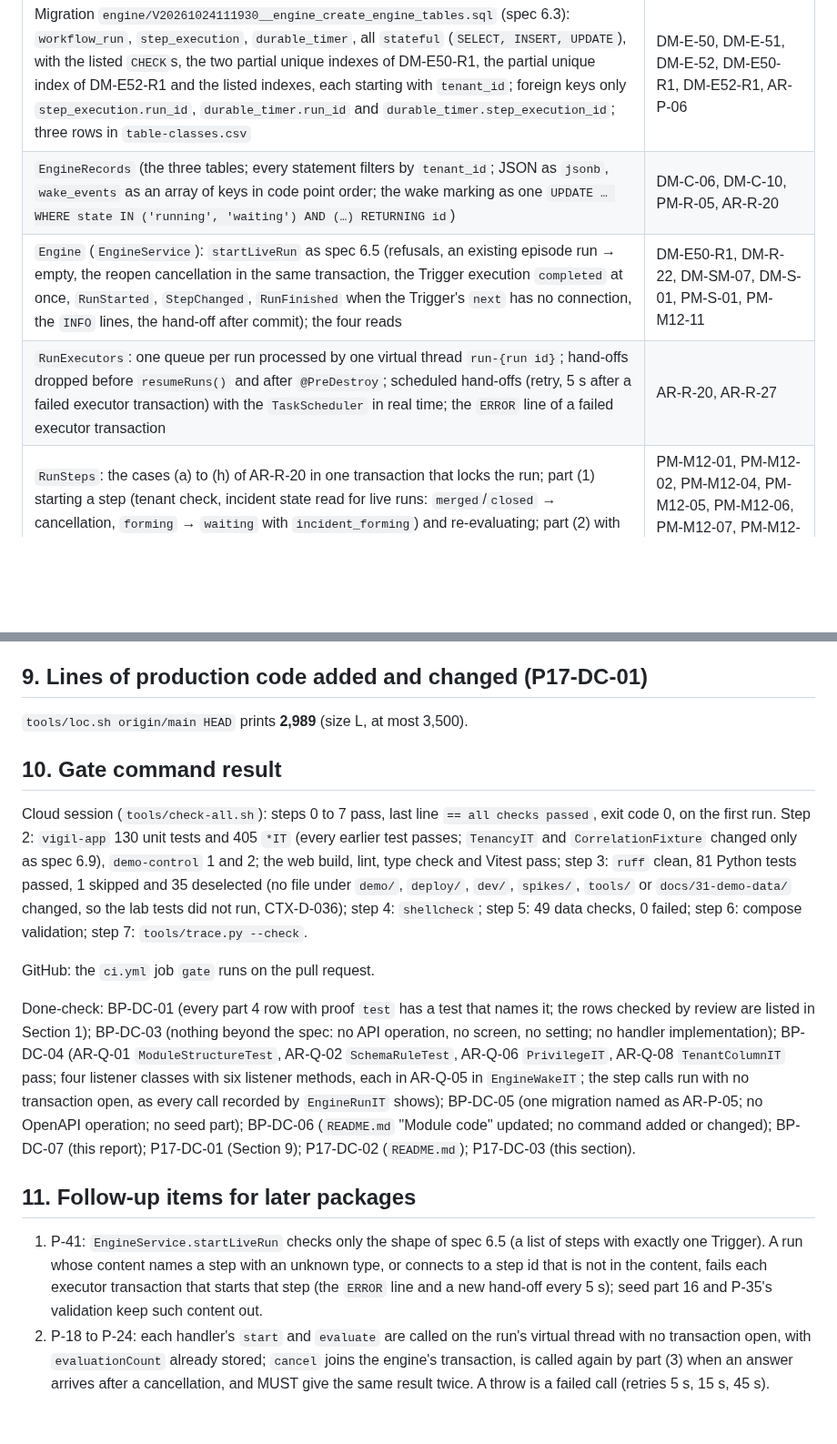
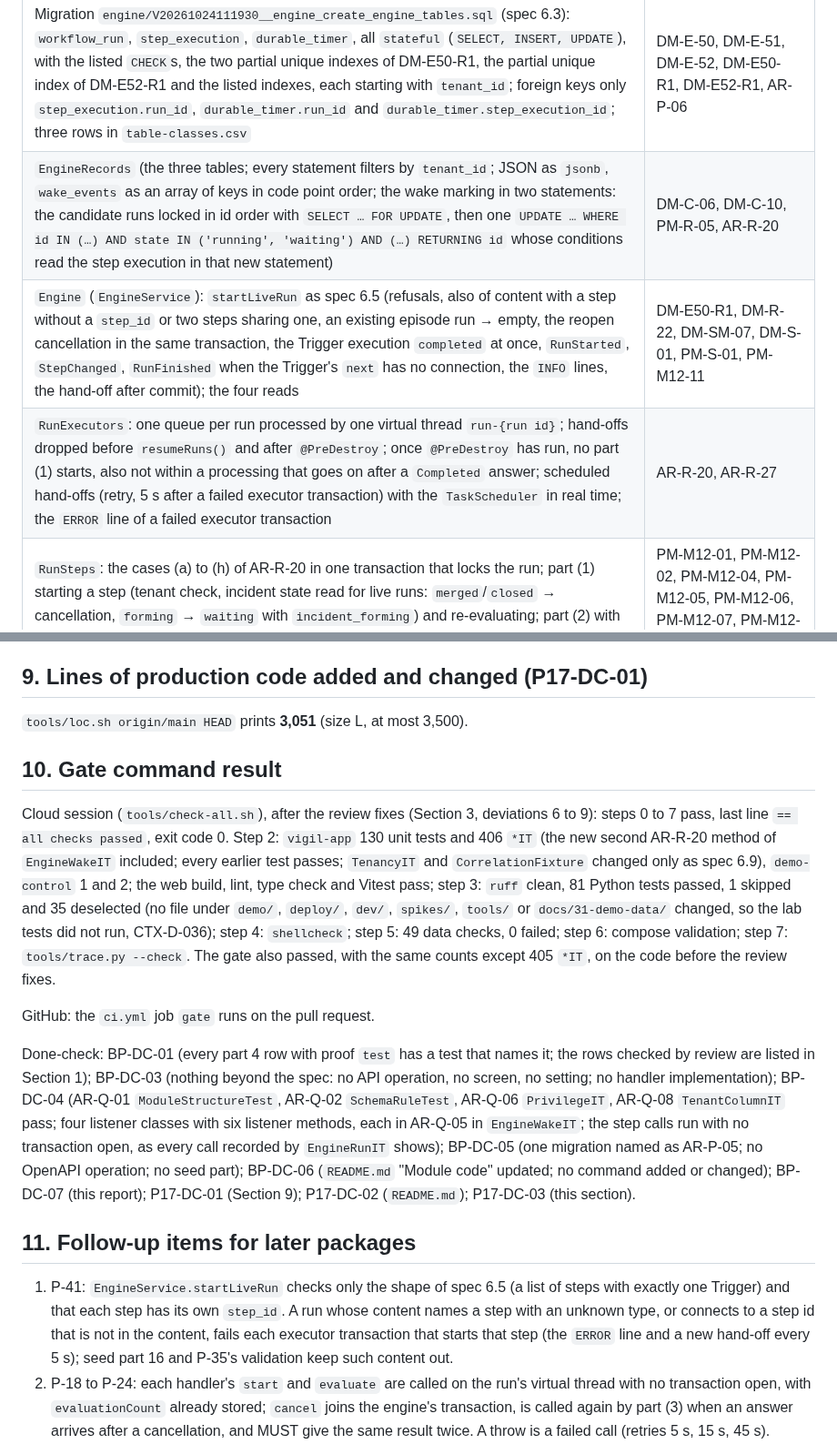
Before and after one commit to awadoodatevam/vigil, a Markdown page: docs/packages/P-17-report.md, 2 parts joined by grey strips. Shown at 91% size. Drawn GitHub-style; blank space fills up the shorter version.

Commit message:
P-17: record the review fixes in the package report
Co-Authored-By: Claude Opus 5.5 <noreply@anthropic.com>
Claude-Session: https://claude.ai/code/session_01L6dcZ7Y8KynvRDXojheDno

```diff
--- a/docs/packages/P-17-report.md
+++ b/docs/packages/P-17-report.md
@@ -17,9 +17,9 @@ Every public type of `vigil-engine` is in `vigil.engine.api`; every other class
 | `vigil.engine.api` (spec 6.4, complete list): the enums `RunMode`, `RunState`, `WaitReason`, `EndReason`, `StepExecutionState` (each with `key()` and `fromKey`); the records `RunView`, `StepExecutionView`; the events `RunStarted`, `StepChanged`, `RunFinished` (published on every end); the interfaces `EngineService`, `EngineScheduling` | DM-E-50, DM-E-51, AR-E-10, PM-M12-08 |
 | The step handler interfaces (spec 6.4, complete list) with `start`, `evaluate` ("external call: not inside a transaction") and `cancel`: `DiagnosticsStepHandler`, `InvestigationStepHandler`, `ActionsStepHandler`, `RecoveryStepHandler`, `RoutingStepHandler`, `NotificationsStepHandler`, `TicketingStepHandler`; in `vigil.actions.api` the interface `ActionRuns` and the event `ApprovalDecided`. No implementation | AR-R-21, PM-M12-02, PM-S-12 |
 | Migration `engine/V20261024111930__engine_create_engine_tables.sql` (spec 6.3): `workflow_run`, `step_execution`, `durable_timer`, all `stateful` (`SELECT, INSERT, UPDATE`), with the listed `CHECK`s, the two partial unique indexes of DM-E50-R1, the partial unique index of DM-E52-R1 and the listed indexes, each starting with `tenant_id`; foreign keys only `step_execution.run_id`, `durable_timer.run_id` and `durable_timer.step_execution_id`; three rows in `table-classes.csv` | DM-E-50, DM-E-51, DM-E-52, DM-E50-R1, DM-E52-R1, AR-P-06 |
-| `EngineRecords` (the three tables; every statement filters by `tenant_id`; JSON as `jsonb`, `wake_events` as an array of keys in code point order; the wake marking as one `UPDATE … WHERE state IN ('running', 'waiting') AND (…) RETURNING id`) | DM-C-06, DM-C-10, PM-R-05, AR-R-20 |
-| `Engine` (`EngineService`): `startLiveRun` as spec 6.5 (refusals, an existing episode run → empty, the reopen cancellation in the same transaction, the Trigger execution `completed` at once, `RunStarted`, `StepChanged`, `RunFinished` when the Trigger's `next` has no connection, the `INFO` lines, the hand-off after commit); the four reads | DM-E50-R1, DM-R-22, DM-SM-07, DM-S-01, PM-S-01, PM-M12-11 |
-| `RunExecutors`: one queue per run processed by one virtual thread `run-{run id}`; hand-offs dropped before `resumeRuns()` and after `@PreDestroy`; scheduled hand-offs (retry, 5 s after a failed executor transaction) with the `TaskScheduler` in real time; the `ERROR` line of a failed executor transaction | AR-R-20, AR-R-27 |
+| `EngineRecords` (the three tables; every statement filters by `tenant_id`; JSON as `jsonb`, `wake_events` as an array of keys in code point order; the wake marking in two statements: the candidate runs locked in id order with `SELECT … FOR UPDATE`, then one `UPDATE … WHERE id IN (…) AND state IN ('running', 'waiting') AND (…) RETURNING id` whose conditions read the step execution in that new statement) | DM-C-06, DM-C-10, PM-R-05, AR-R-20 |
+| `Engine` (`EngineService`): `startLiveRun` as spec 6.5 (refusals, also of content with a step without a `step_id` or two steps sharing one, an existing episode run → empty, the reopen cancellation in the same transaction, the Trigger execution `completed` at once, `RunStarted`, `StepChanged`, `RunFinished` when the Trigger's `next` has no connection, the `INFO` lines, the hand-off after commit); the four reads | DM-E50-R1, DM-R-22, DM-SM-07, DM-S-01, PM-S-01, PM-M12-11 |
+| `RunExecutors`: one queue per run processed by one virtual thread `run-{run id}`; hand-offs dropped before `resumeRuns()` and after `@PreDestroy`; once `@PreDestroy` has run, no part (1) starts, also not within a processing that goes on after a `Completed` answer; scheduled hand-offs (retry, 5 s after a failed executor transaction) with the `TaskScheduler` in real time; the `ERROR` line of a failed executor transaction | AR-R-20, AR-R-27 |
 | `RunSteps`: the cases (a) to (h) of AR-R-20 in one transaction that locks the run; part (1) starting a step (tenant check, incident state read for live runs: `merged`/`closed` → cancellation, `forming` → `waiting` with `incident_forming`) and re-evaluating; part (2) with no transaction open (the `StepCall` of spec 6.6 with the recovery check key and the earlier approvers from `ActionRuns`; operation `start` until a `Waiting` was stored; the engine's own Trigger, Condition and Wait steps; the Action step guard before the first call of a new Action step execution; `reconcile` for an interrupted Action step; the `ERROR` line per failed call); part (3) (discard and handler `cancel` when the run is no longer `running`; the pending timer cancelled; `Completed` with the checkpoint or the end of the run; `Waiting` with its timer and the hand-off when `wake_pending` is set; retries after 5 s, 15 s and 45 s; the run `failed` after the 4th attempt) | PM-M12-01, PM-M12-02, PM-M12-04, PM-M12-05, PM-M12-06, PM-M12-07, PM-M12-10, PM-S-12, PM-S-13, PM-S-14, DM-S-12, DM-R-16, DM-R-64, DM-R-67, DM-SM-07, DM-SM-08, DM-SM-09, AR-R-19, AR-R-21, AR-R-22, AR-TM-05, SL-B-03, SL-B-11 |
 | `Conditions` (the 16 fields of DM-R-25 read from `IncidentView`; the operators of DM-R-26; no value, an unknown field or operator, or a value of the wrong form → false; branches in list order, else `otherwise`); `WaitStep` (modes `duration` and `until_event`, the due time kept in `{"due_at"}`); `ActionGuard` (the four conditions in DM-R-31's order with the texts of DC-TX-11 and the path rule over the engine's table of outputs) | DM-S-02, PM-S-02, PM-M12-03, DM-R-25, DM-R-26, DM-S-11, PM-S-11, DM-R-31, PM-M12-06, SL-B-04, DC-TX-11 |
 | `RunContent` (the run's content as the engine reads it and the engine's own table of named outputs per step type; it does not use `vigil-workflows`), `StepHandlers` (each handler and `ActionRuns` through `ObjectProvider`; an absent handler is a failed call "no step handler for {step type key}" and gets no `cancel`; without `ActionRuns` no proposal, no approvers, no recovery check key, and `reconcile` is a failed call) | AR-R-21, CTX-D-055 (2), (3) |
@@ -85,11 +89,11 @@ None (no owner-run step).
 
 ## 9. Lines of production code added and changed (P17-DC-01)
 
-`tools/loc.sh origin/main HEAD` prints **2,989** (size L, at most 3,500).
+`tools/loc.sh origin/main HEAD` prints **3,051** (size L, at most 3,500).
 
 ## 10. Gate command result
 
-Cloud session (`tools/check-all.sh`): steps 0 to 7 pass, last line `== all checks passed`, exit code 0, on the first run. Step 2: `vigil-app` 130 unit tests and 405 `*IT` (every earlier test passes; `TenancyIT` and `CorrelationFixture` changed only as spec 6.9), `demo-control` 1 and 2; the web build, lint, type check and Vitest pass; step 3: `ruff` clean, 81 Python tests passed, 1 skipped and 35 deselected (no file under `demo/`, `deploy/`, `dev/`, `spikes/`, `tools/` or `docs/31-demo-data/` changed, so the lab tests did not run, CTX-D-036); step 4: `shellcheck`; step 5: 49 data checks, 0 failed; step 6: compose validation; step 7: `tools/trace.py --check`.
+Cloud session (`tools/check-all.sh`), after the review fixes (Section 3, deviations 6 to 9): steps 0 to 7 pass, last line `== all checks passed`, exit code 0. Step 2: `vigil-app` 130 unit tests and 406 `*IT` (the new second AR-R-20 method of `EngineWakeIT` included; every earlier test passes; `TenancyIT` and `CorrelationFixture` changed only as spec 6.9), `demo-control` 1 and 2; the web build, lint, type check and Vitest pass; step 3: `ruff` clean, 81 Python tests passed, 1 skipped and 35 deselected (no file under `demo/`, `deploy/`, `dev/`, `spikes/`, `tools/` or `docs/31-demo-data/` changed, so the lab tests did not run, CTX-D-036); step 4: `shellcheck`; step 5: 49 data checks, 0 failed; step 6: compose validation; step 7: `tools/trace.py --check`. The gate also passed, with the same counts except 405 `*IT`, on the code before the review fixes.
 
 GitHub: the `ci.yml` job `gate` runs on the pull request.
 
@@ -97,7 +101,7 @@ Done-check: BP-DC-01 (every part 4 row with proof `test` has a test that names i
 
 ## 11. Follow-up items for later packages
 
-1. P-41: `EngineService.startLiveRun` checks only the shape of spec 6.5 (a list of steps with exactly one Trigger). A run whose content names a step with an unknown type, or connects to a step id that is not in the content, fails each executor transaction that starts that step (the `ERROR` line and a new hand-off every 5 s); seed part 16 and P-35's validation keep such content out.
+1. P-41: `EngineService.startLiveRun` checks only the shape of spec 6.5 (a list of steps with exactly one Trigger) and that each step has its own `step_id`. A run whose content names a step with an unknown type, or connects to a step id that is not in the content, fails each executor transaction that starts that step (the `ERROR` line and a new hand-off every 5 s); seed part 16 and P-35's validation keep such content out.
 2. P-18 to P-24: each handler's `start` and `evaluate` are called on the run's virtual thread with no transaction open, with `evaluationCount` already stored; `cancel` joins the engine's transaction, is called again by part (3) when an answer arrives after a cancellation, and MUST give the same result twice. A throw is a failed call (retries 5 s, 15 s, 45 s).
 3. P-24: `ActionRuns.reconcile` is called with wake reason `resume` for an Action step execution without a named output after a restart, also when the step was interrupted before its first call; `proposalOfRequest` is read for the `result_ref` id of the run's latest completed Approval step execution; `ApprovalDecided` wakes a waiting run only at its current step execution.
 4. P-25, P-29: `StepChanged` is published for `running` (each start and each re-evaluation), `waiting`, `completed` and `cancelled`; `RunFinished` on every end.
```
Also changed, not shown: other parts of docs/packages/P-17-report.md (+8 -4 lines).
